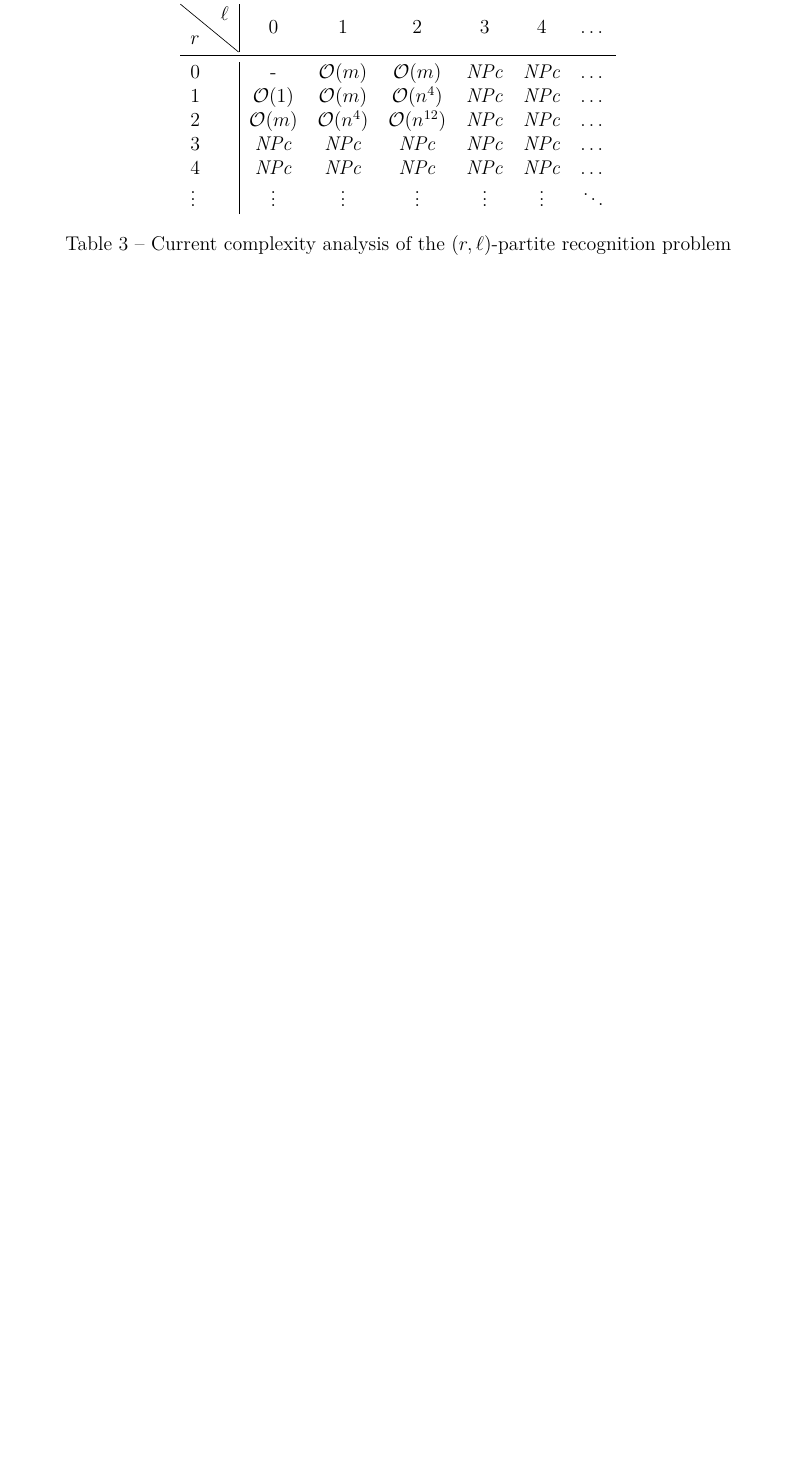
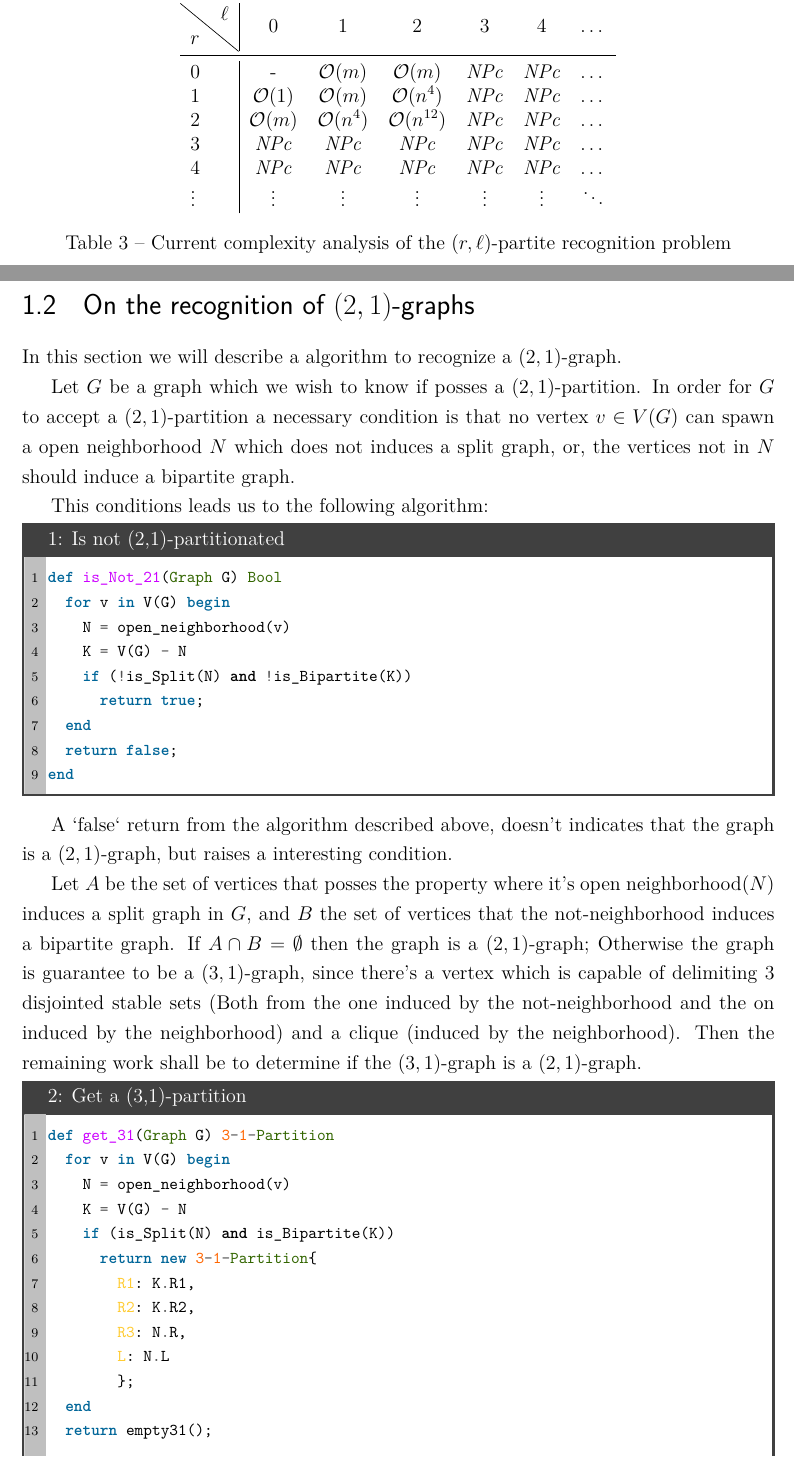
Before and after one commit to MSDandrea/FPT-rec-rl, a LaTeX thesis (main.tex, which reads chapters/1.tex): part of page 5 of 6 before the commit and two parts of pages 5 and 6 of 8 after it, the two joined at a grey line, cut so that both start at the same text, the shorter picture padded with empty space. The pictures show the PDF file main.pdf that the author committed with the source.

Commit message:
mudanças no 1º capítulo

```diff
--- a/chapters/1.tex
+++ b/chapters/1.tex
@@ -99,3 +99,39 @@ Finally, the frontier cases $(1,2)$,$(2,1)$ and $(2,2)$ were subject of studies
     $\vdots$ & $\vdots$ & $\vdots$ & $\vdots$ & $\vdots$ & $\vdots$ & $\ddots$ \\
   \end{tabular}
 \end{table}
+
+\section{On the recognition of $(2,1)$-graphs}
+
+In this section we will describe a algorithm to recognize a $(2,1)$-graph.
+
+Let $G$ be a graph which we wish to know if posses a $(2,1)$-partition. In order for $G$ to accept a $(2,1)$-partition a necessary condition is that no vertex $v \in V(G)$ can spawn a open neighborhood $N$ which does not induces a split graph, or, the vertices not in $N$ should induce a bipartite graph.
+
+This conditions leads us to the following algorithm:
+
+\begin{code}{Is not (2,1)-partitionated}
+  def is_Not_21(Graph G) Bool
+    for v in V(G) begin
+      N = open_neighborhood(v)
+      K = V(G) - N
+      if (!is_Split(N) and !is_Bipartite(K))
+        return true;
+    end
+    return false;
+  end
+\end{code}
+
+A `false` return from the algorithm described above, doesn't indicates that the graph is a $(2,1)$-graph, but raises a interesting condition.
+
+Let $A$ be the set of vertices that posses the property where it's open neighborhood($N$) induces a split graph in $G$, and $B$ the set of vertices that the not-neighborhood induces a bipartite graph. If $A \cap B = \emptyset$ then the graph is a $(2,1)$-graph; Otherwise the graph is guarantee to be a $(3,1)$-graph, since there's a vertex which is capable of delimiting 3 disjointed stable sets (Both from the one induced by the not-neighborhood and the on induced by the neighborhood) and a clique (induced by the neighborhood). Then the remaining work shall be to determine if the $(3,1)$-graph is a $(2,1)$-graph.
+
+\begin{code}{Get a (3,1)-partition}
+  def get_31(Graph G) 3-1-Partition
+    for v in V(G) begin
+      N = open_neighborhood(v)
+      K = V(G) - N
+      if (is_Split(N) and is_Bipartite(K))
+        return new 3-1-Partition{
+          R1: K.R1,
+          R2: K.R2,
+          R3: N.R,
+          L: N.L
```
Also changed, not shown: main.pdf, chapters/1.tex (5 more changed lines).
